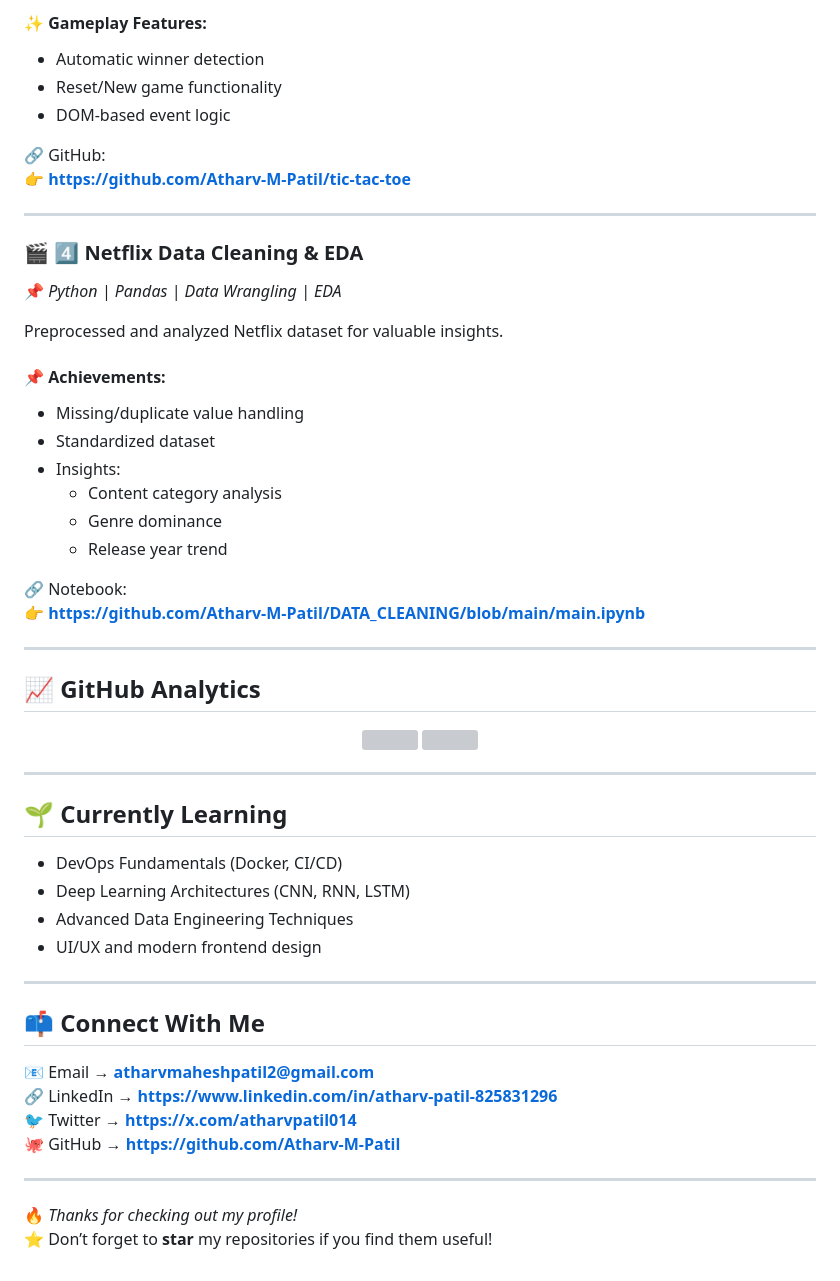
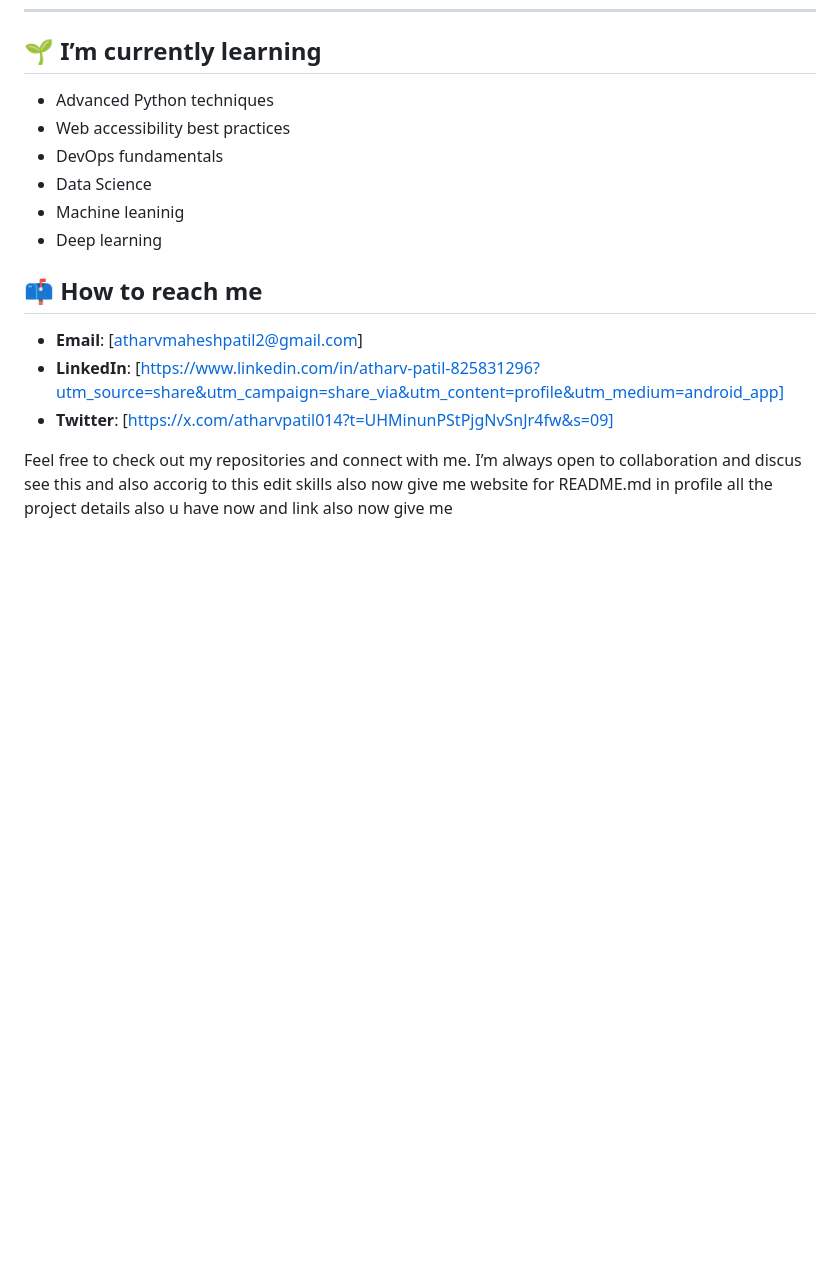
Before and after one commit to Atharv-M-Patil/Atharv-M-Patil, a Markdown page: README.md, the part around one of its changes. GitHub-like rendering; blank space fills up the shorter version; grey boxes are pictures that could not be loaded.

```diff
--- a/README.md
+++ b/README.md
@@ -75,58 +85,20 @@ A fun two-player game with an intuitive and responsive UI.
 
-#### ✨ Gameplay Features:
-- Automatic winner detection
-- Reset/New game functionality
-- DOM-based event logic
 
-🔗 GitHub:
-👉 **https://github.com/Atharv-M-Patil/tic-tac-toe**
 
----
 
-### 🎬 4️⃣ Netflix Data Cleaning & EDA
-📌 *Python | Pandas | Data Wrangling | EDA*
+## 🌱 I’m currently learning
 
-Preprocessed and analyzed Netflix dataset for valuable insights.
+- Advanced Python techniques
+- Web accessibility best practices
+- DevOps fundamentals
+- Data Science
+- Machine leaninig
+- Deep learning
 
-#### 📌 Achievements:
-- Missing/duplicate value handling
-- Standardized dataset
-- Insights:
-  - Content category analysis
-  - Genre dominance
-  - Release year trend
+## 📫 How to reach me
 
-🔗 Notebook:
-👉 **https://github.com/Atharv-M-Patil/DATA_CLEANING/blob/main/main.ipynb**
+- **Email**: [atharvmaheshpatil2@gmail.com]
+- **LinkedIn**: [https://www.linkedin.com/in/atharv-patil-825831296?utm_source=share&utm_campaign=share_via&utm_content=profile&utm_medium=android_app]
+- **Twitter**: [https://x.com/atharvpatil014?t=UHMinunPStPjgNvSnJr4fw&s=09]
 
----
-
-## 📈 GitHub Analytics
-
-<p align="center">
-<img src="https://github-readme-stats.vercel.app/api?username=Atharv-M-Patil&show_icons=true&theme=tokyonight" height="160" />
-<img src="https://github-readme-stats.vercel.app/api/top-langs/?username=Atharv-M-Patil&layout=compact&theme=tokyonight" height="160" />
-</p>
-
----
-
-## 🌱 Currently Learning
-
-- DevOps Fundamentals (Docker, CI/CD)
-- Deep Learning Architectures (CNN, RNN, LSTM)
-- Advanced Data Engineering Techniques
-- UI/UX and modern frontend design
-
----
-
-## 📫 Connect With Me
-
-📧 Email → **atharvmaheshpatil2@gmail.com**
-🔗 LinkedIn → **https://www.linkedin.com/in/atharv-patil-825831296**
-🐦 Twitter → **https://x.com/atharvpatil014**
-🐙 GitHub → **https://github.com/Atharv-M-Patil**
-
----
-
-🔥 *Thanks for checking out my profile!*
-⭐ Don’t forget to **star** my repositories if you find them useful!
+Feel free to check out my repositories and connect with me. I’m always open to collaboration and discus see this and also accorig to this edit skills also now give me website for README.md in profile  all the project details also u have now and link also now give me
```
Also changed, not shown: other parts of README.md (+60 -50 lines).
